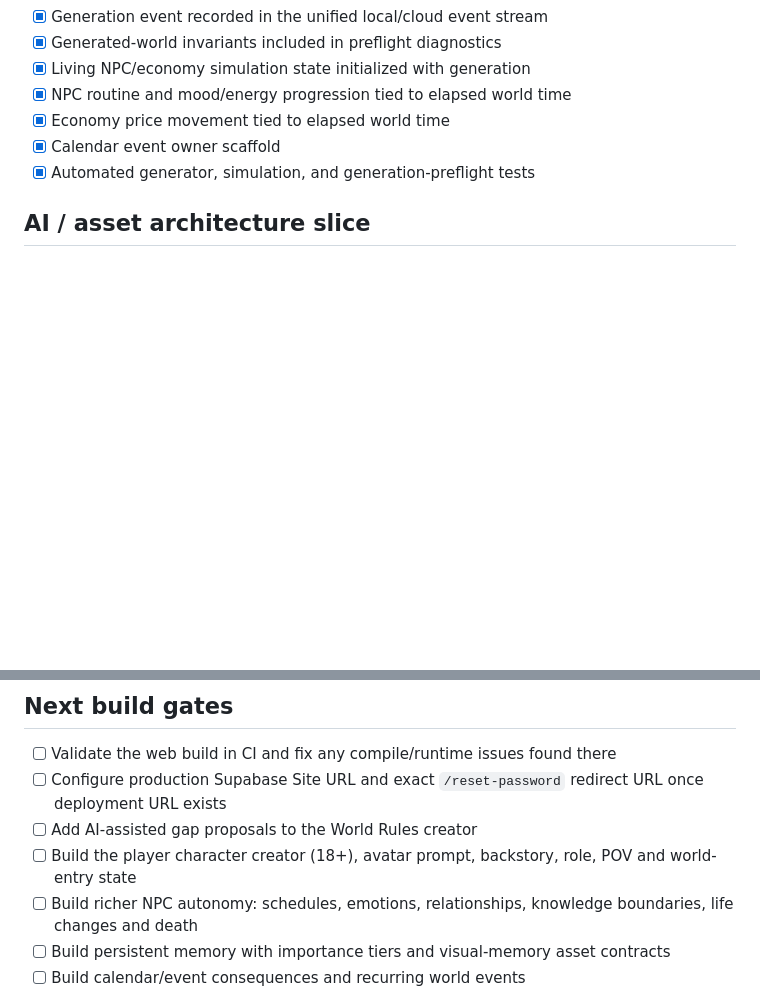
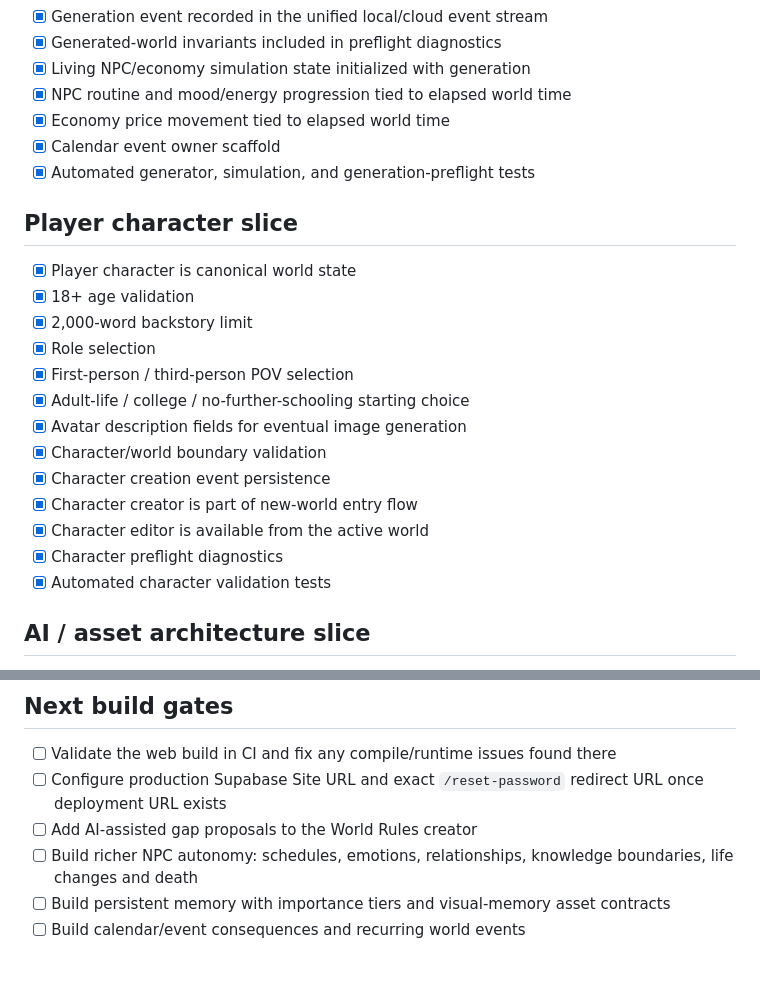
Before and after one commit to emilyarios05-droid/the-living-world, a Markdown page: docs/IMPLEMENTATION_STATUS.md, 2 parts joined by grey strips. Rendered like a GitHub page; blank space fills up the shorter version.

Commit message:
Track player character slice

```diff
--- a/docs/IMPLEMENTATION_STATUS.md
+++ b/docs/IMPLEMENTATION_STATUS.md
@@ -67,6 +67,22 @@
 - [x] Calendar event owner scaffold
 - [x] Automated generator, simulation, and generation-preflight tests
 
+## Player character slice
+
+- [x] Player character is canonical world state
+- [x] 18+ age validation
+- [x] 2,000-word backstory limit
+- [x] Role selection
+- [x] First-person / third-person POV selection
+- [x] Adult-life / college / no-further-schooling starting choice
+- [x] Avatar description fields for eventual image generation
+- [x] Character/world boundary validation
+- [x] Character creation event persistence
+- [x] Character creator is part of new-world entry flow
+- [x] Character editor is available from the active world
+- [x] Character preflight diagnostics
+- [x] Automated character validation tests
+
 ## AI / asset architecture slice
 
 - [x] Specialist AI ownership contracts
@@ -82,7 +98,6 @@
 - [ ] Validate the web build in CI and fix any compile/runtime issues found there
 - [ ] Configure production Supabase Site URL and exact `/reset-password` redirect URL once deployment URL exists
 - [ ] Add AI-assisted gap proposals to the World Rules creator
-- [ ] Build the player character creator (18+), avatar prompt, backstory, role, POV and world-entry state
 - [ ] Build richer NPC autonomy: schedules, emotions, relationships, knowledge boundaries, life changes and death
 - [ ] Build persistent memory with importance tiers and visual-memory asset contracts
 - [ ] Build calendar/event consequences and recurring world events
```
